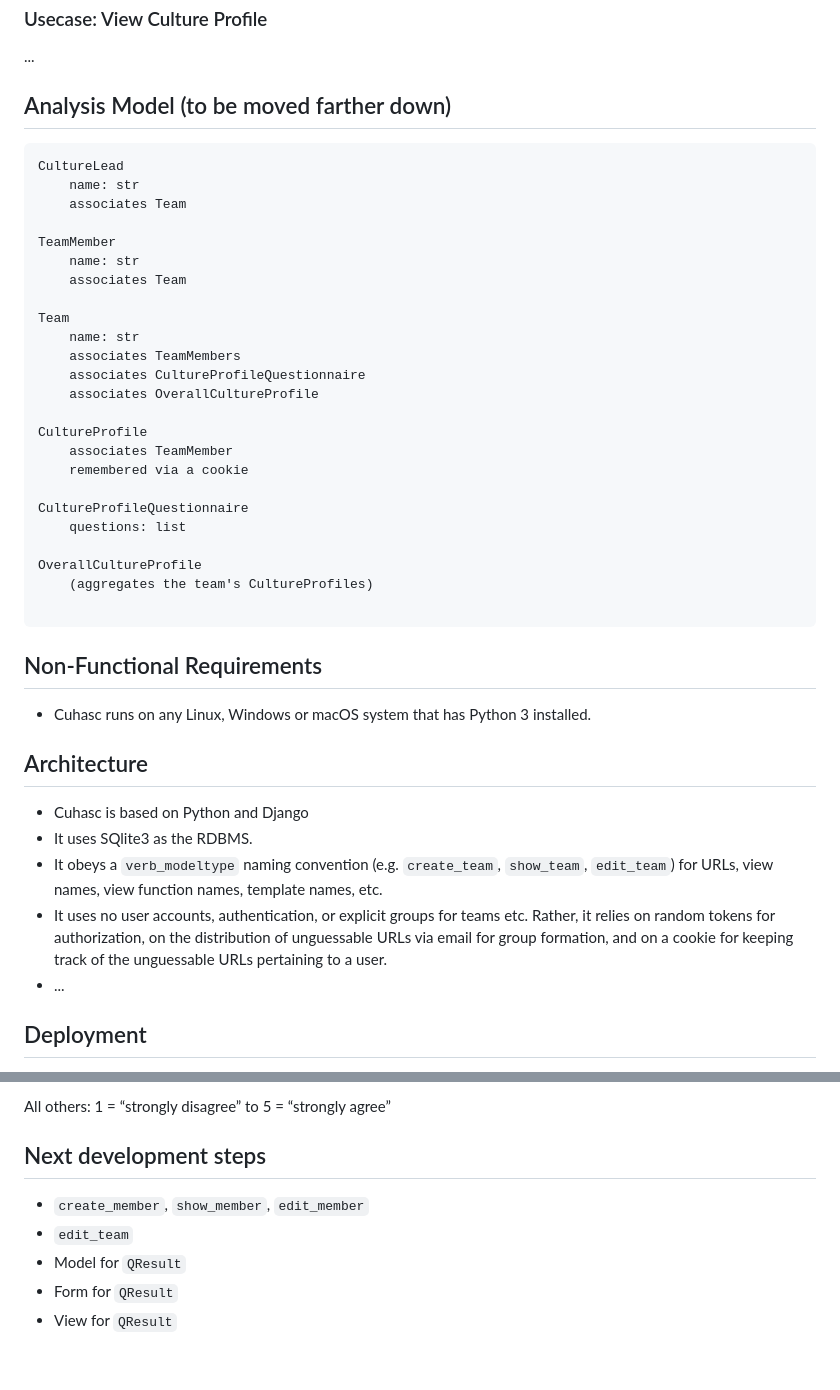
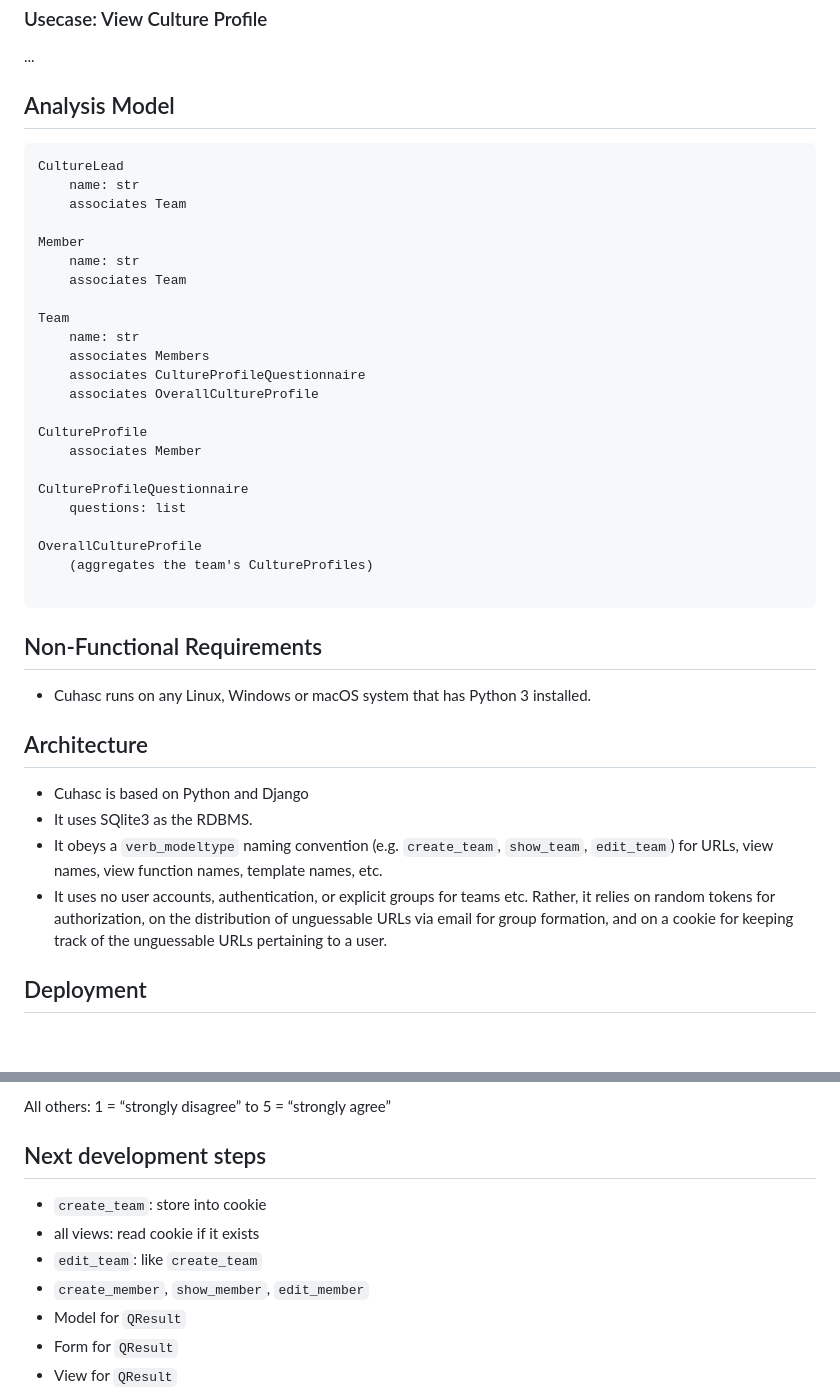
Before and after one commit to prechelt/cuhasc, a Markdown page: README.md, 2 parts joined by grey strips. GitHub-like rendering; blank space fills up the shorter version.

Commit message:
README.md: update next steps, some cleanup

````diff
--- a/README.md
+++ b/README.md
@@ -41,26 +41,25 @@ A simple webapp with which software teams can determine their culture profile.
 ...
 
 
-## Analysis Model (to be moved farther down)
+## Analysis Model
 
 ```
 CultureLead
     name: str
     associates Team
 
-TeamMember
+Member
     name: str
     associates Team
 
 Team
     name: str
-    associates TeamMembers
+    associates Members
     associates CultureProfileQuestionnaire
     associates OverallCultureProfile
 
 CultureProfile
-    associates TeamMember
-    remembered via a cookie
+    associates Member
 
 CultureProfileQuestionnaire
     questions: list
@@ -75,7 +74,6 @@ OverallCultureProfile
 - Cuhasc runs on any Linux, Windows or macOS system that has Python 3 installed.
 
 
-
 ## Architecture
 
 - Cuhasc is based on Python and Django
@@ -86,8 +84,6 @@ OverallCultureProfile
   Rather, it relies on random tokens for authorization,
   on the distribution of unguessable URLs via email for group formation, and
   on a cookie for keeping track of the unguessable URLs pertaining to a user.
-- ...
-
 
 
 ## Deployment
@@ -108,8 +104,10 @@ All others: 1 = “strongly disagree” to 5 = “strongly agree”
 
 ## Next development steps
 
+- `create_team`: store into cookie
+- all views: read cookie if it exists
+- `edit_team`: like `create_team`
 - `create_member`, `show_member`, `edit_member`
-- `edit_team`
 - Model for `QResult`
 - Form for `QResult`
 - View for `QResult`
````
